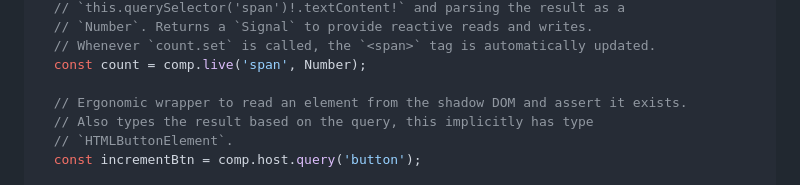
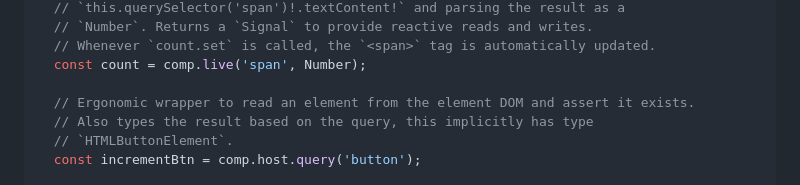
Before and after one commit to dgp1130/HydroActive, a Markdown page: README.md, the part around the change. Drawn GitHub-style.

Commit message:
Removes shadow DOM reference from README.
Due to the rewrite, `query` actually access light DOM right now. I'm planning to re-introduce shadow DOM support, but need to think a little more about how users will interact with it.

```diff
--- a/README.md
+++ b/README.md
@@ -79,7 +79,7 @@ const MyCounter = defineComponent('my-counter', (comp) => {
   // Whenever `count.set` is called, the `<span>` tag is automatically updated.
   const count = comp.live('span', Number);
 
-  // Ergonomic wrapper to read an element from the shadow DOM and assert it exists.
+  // Ergonomic wrapper to read an element from the element DOM and assert it exists.
   // Also types the result based on the query, this implicitly has type
   // `HTMLButtonElement`.
   const incrementBtn = comp.host.query('button');
```
